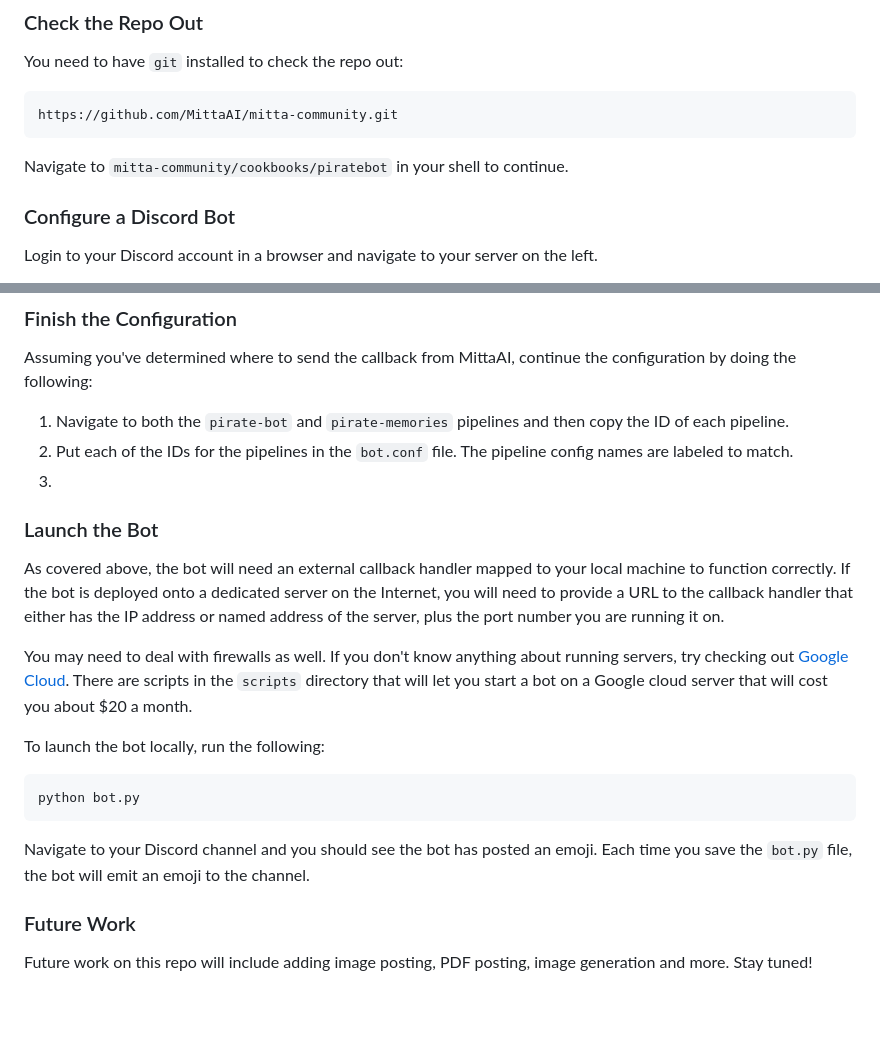
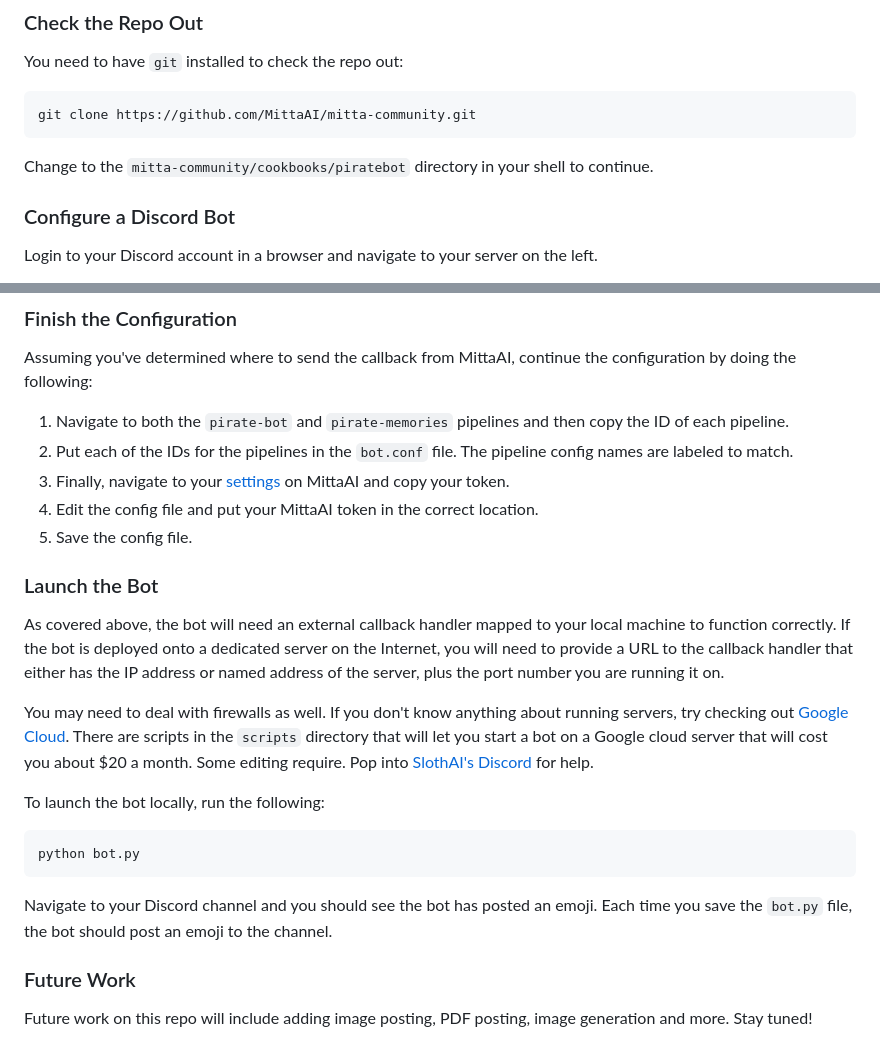
Before and after one commit to MittaAI/mitta-community, a Markdown page: cookbooks/piratebot/README.md, 2 parts joined by grey strips. GitHub-like rendering; blank space fills up the shorter version.

Commit message:
bot docs

````diff
--- a/cookbooks/piratebot/README.md
+++ b/cookbooks/piratebot/README.md
@@ -30,10 +30,10 @@ pip install -r requirements.txt
 You need to have `git` installed to check the repo out:
 
 ```
-https://github.com/MittaAI/mitta-community.git
+git clone https://github.com/MittaAI/mitta-community.git
 ```
 
-Navigate to `mitta-community/cookbooks/piratebot` in your shell to continue.
+Change to the `mitta-community/cookbooks/piratebot` directory in your shell to continue.
 
 ### Configure a Discord Bot
 Login to your Discord account in a browser and navigate to your server on the left.
@@ -92,12 +92,14 @@ Assuming you've determined where to send the callback from MittaAI, continue the
 
 1. Navigate to both the `pirate-bot` and `pirate-memories` pipelines and then copy the ID of each pipeline.
 1. Put each of the IDs for the pipelines in the `bot.conf` file. The pipeline config names are labeled to match.
-1.
+1. Finally, navigate to your [settings](https://mitta.ai/settings) on MittaAI and copy your token.
+1. Edit the config file and put your MittaAI token in the correct location.
+1. Save the config file.
 
 ### Launch the Bot
 As covered above, the bot will need an external callback handler mapped to your local machine to function correctly. If the bot is deployed onto a dedicated server on the Internet, you will need to provide a URL to the callback handler that either has the IP address or named address of the server, plus the port number you are running it on.
 
-You may need to deal with firewalls as well. If you don't know anything about running servers, try checking out [Google Cloud](https://cloud.google.com/). There are scripts in the `scripts` directory that will let you start a bot on a Google cloud server that will cost you about $20 a month.
+You may need to deal with firewalls as well. If you don't know anything about running servers, try checking out [Google Cloud](https://cloud.google.com/). There are scripts in the `scripts` directory that will let you start a bot on a Google cloud server that will cost you about $20 a month. Some editing require. Pop into [SlothAI's Discord](https://discord.gg/SxwcVGQ8j9) for help.
 
 To launch the bot locally, run the following:
 
@@ -105,7 +107,7 @@ To launch the bot locally, run the following:
 python bot.py
 ```
 
-Navigate to your Discord channel and you should see the bot has posted an emoji. Each time you save the `bot.py` file, the bot will emit an emoji to the channel.
+Navigate to your Discord channel and you should see the bot has posted an emoji. Each time you save the `bot.py` file, the bot should post an emoji to the channel.
 
 ### Future Work
 Future work on this repo will include adding image posting, PDF posting, image generation and more. Stay tuned!
````
Also changed, not shown: other parts of cookbooks/piratebot/README.md (+1 -1 lines).
